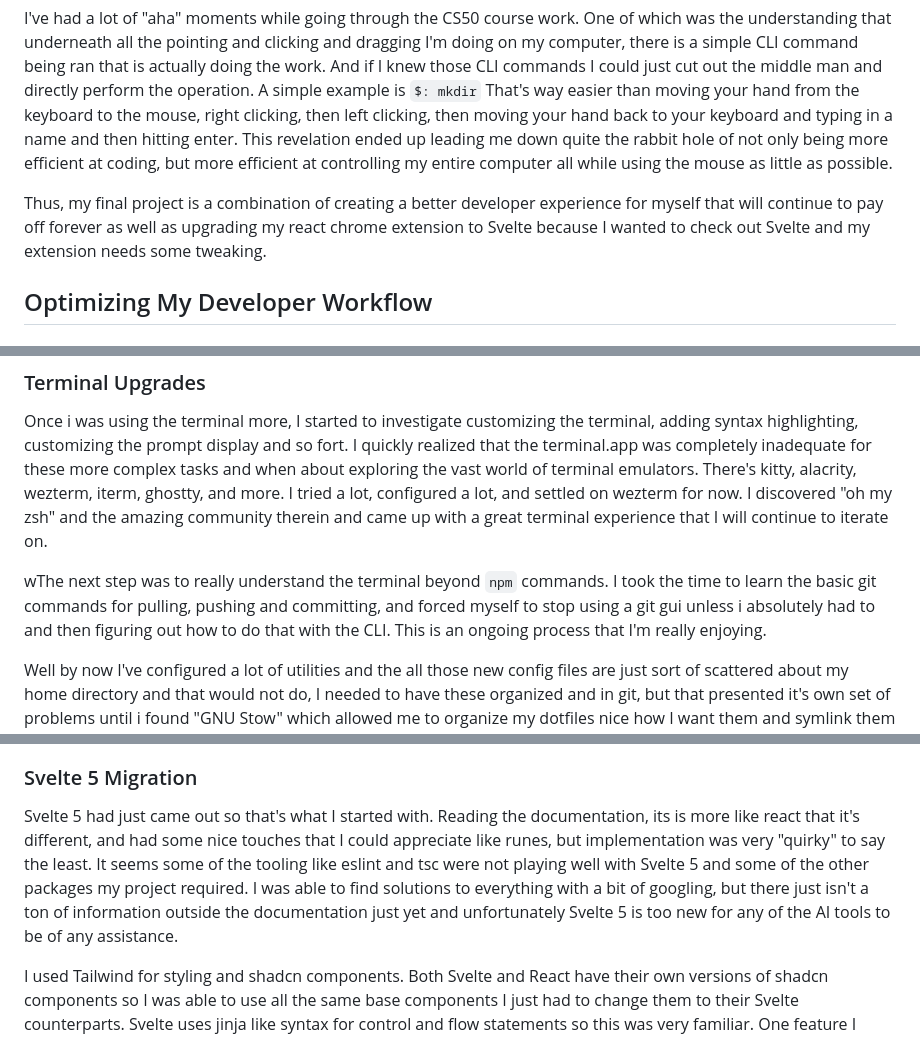
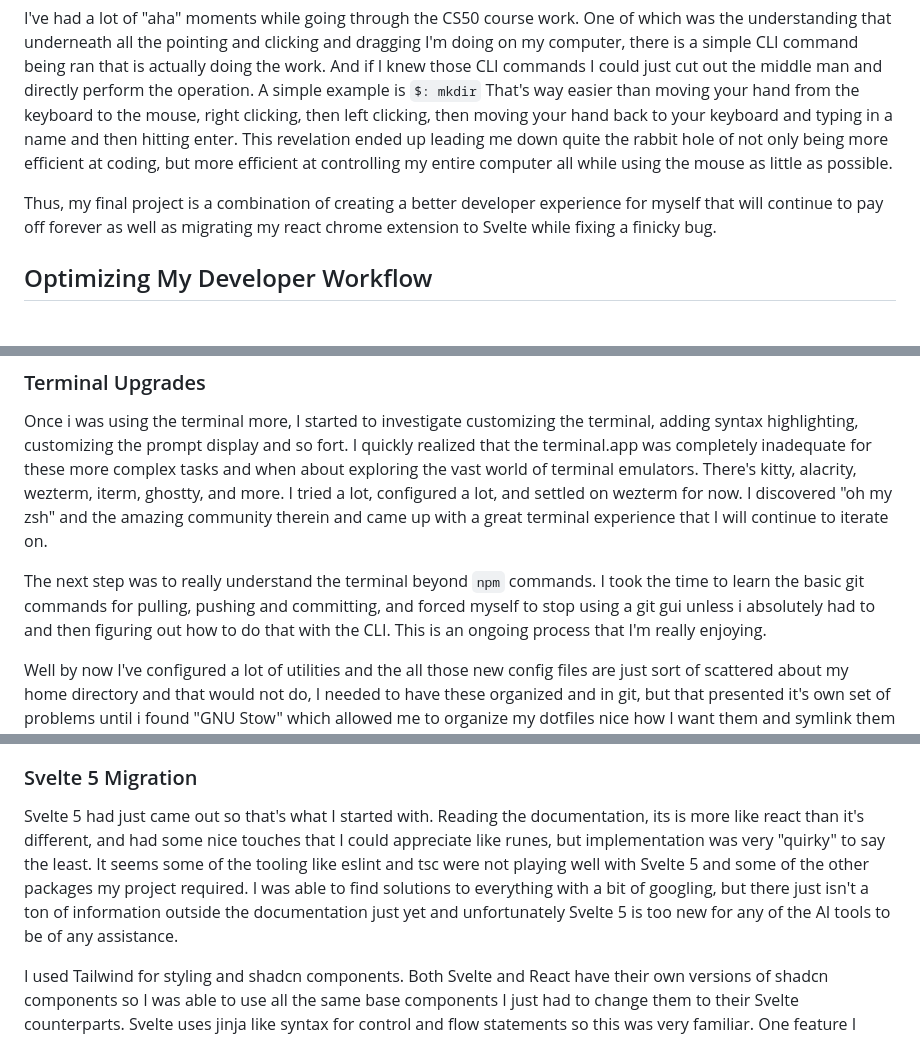
Before and after one commit to travisjbeck/DSASandbox, a Markdown page: cs50/project/README.md, 3 parts joined by grey strips. Drawn GitHub-style.

```diff
--- a/cs50/project/README.md
+++ b/cs50/project/README.md
@@ -8,7 +8,7 @@ Hi, I'm Travis. I've been a developer for over 20 years and CS50 is part of curr
 
 I've had a lot of "aha" moments while going through the CS50 course work. One of which was the understanding that underneath all the pointing and clicking and dragging I'm doing on my computer, there is a simple CLI command being ran that is actually doing the work. And if I knew those CLI commands I could just cut out the middle man and directly perform the operation. A simple example is `$: mkdir`   That's way easier than moving your hand from the keyboard to the mouse, right clicking, then left clicking, then moving your hand back to your keyboard and typing in a name and then hitting enter. This revelation ended up leading me down quite the rabbit hole of not only being more efficient at coding, but more efficient at controlling my entire computer all while using the mouse as little as possible.
 
-Thus, my final project is a combination of creating a better developer experience for myself that will continue to pay off forever as well as upgrading my react chrome extension to Svelte because I wanted to check out Svelte and my extension needs some tweaking.
+Thus, my final project is a combination of creating a better developer experience for myself that will continue to pay off forever as well as migrating my react chrome extension to Svelte while fixing a finicky bug.
 
 ## Optimizing My Developer Workflow
 
@@ -24,7 +24,7 @@ The next step in my developer workflow optimization process was to find a better
 
 Once i was using the terminal more, I started to investigate customizing the terminal, adding syntax highlighting, customizing the prompt display and so fort. I quickly realized that the terminal.app was completely inadequate for these more complex tasks and when about exploring the vast world of terminal emulators. There's kitty, alacrity, wezterm, iterm, ghostty, and more. I tried a lot, configured a lot, and settled on wezterm for now. I discovered "oh my zsh" and the amazing community therein and came up with a great terminal experience that I will continue to iterate on.
 
-wThe next step was to really understand the terminal beyond `npm` commands. I took the time to learn the basic git commands for pulling, pushing and committing, and forced myself to stop using a git gui unless i absolutely had to and then figuring out how to do that with the CLI. This is an ongoing process that I'm really enjoying.
+The next step was to really understand the terminal beyond `npm` commands. I took the time to learn the basic git commands for pulling, pushing and committing, and forced myself to stop using a git gui unless i absolutely had to and then figuring out how to do that with the CLI. This is an ongoing process that I'm really enjoying.
 
 Well by now I've configured a lot of utilities and the all those new config files are just sort of scattered about my home directory and that would not do, I needed to have these organized and in git, but that presented it's own set of problems until i found "GNU Stow" which allowed me to organize my dotfiles nice how I want them and symlink them to where the programs can pick them up giving me a nice little repo for all my customizations.
 
@@ -50,7 +50,7 @@ On to the programming project at hand. I had previously launched an AI powered c
 
 ### Svelte 5 Migration
 
-Svelte 5 had just came out so that's what I started with.  Reading the documentation, its is more like react that it's different, and had some nice touches that I could appreciate like runes, but implementation was very "quirky" to say the least. It seems some of the tooling like eslint and tsc were not playing well with Svelte 5 and some of the other packages my project required. I was able to find solutions to everything with a bit of googling, but there just isn't a ton of information outside the documentation just yet and unfortunately Svelte 5 is too new for any of the AI tools to be of any assistance.
+Svelte 5 had just came out so that's what I started with.  Reading the documentation, its is more like react than it's different, and had some nice touches that I could appreciate like runes, but implementation was very "quirky" to say the least. It seems some of the tooling like eslint and tsc were not playing well with Svelte 5 and some of the other packages my project required. I was able to find solutions to everything with a bit of googling, but there just isn't a ton of information outside the documentation just yet and unfortunately Svelte 5 is too new for any of the AI tools to be of any assistance.
 
 I used Tailwind for styling and shadcn components. Both Svelte and React have their own versions of shadcn components so I was able to use all the same base components I just had to change them to their Svelte counterparts. Svelte uses jinja like syntax for control and flow statements so this was very familiar.  One feature I really loved is the baked `in` and `out` transitions for components, you'll notice these nice transitions in the chrome extension when new sections come in and of the screen.
 
```
Also changed, not shown: other parts of cs50/project/README.md (+1 -1 lines).
